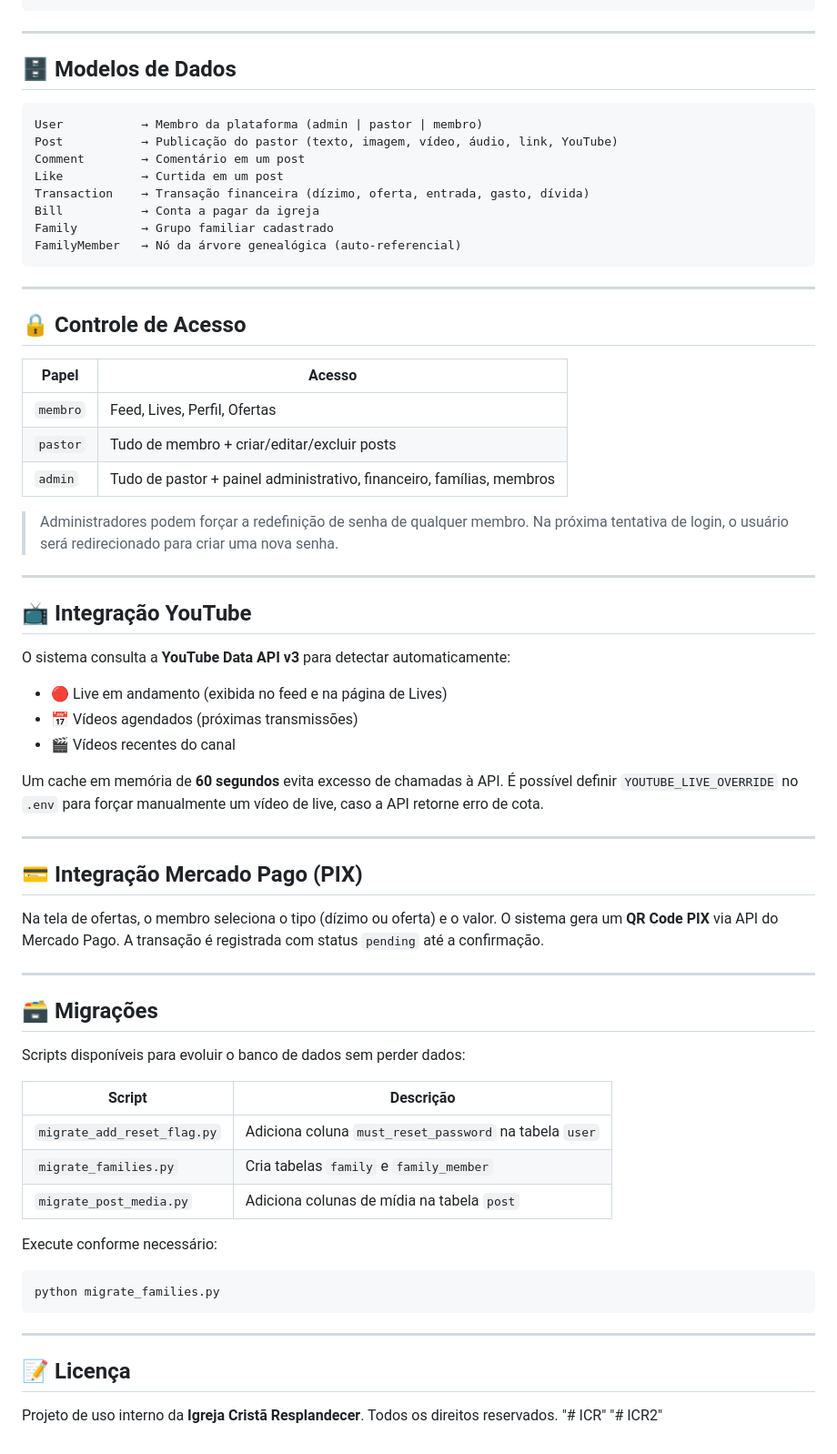
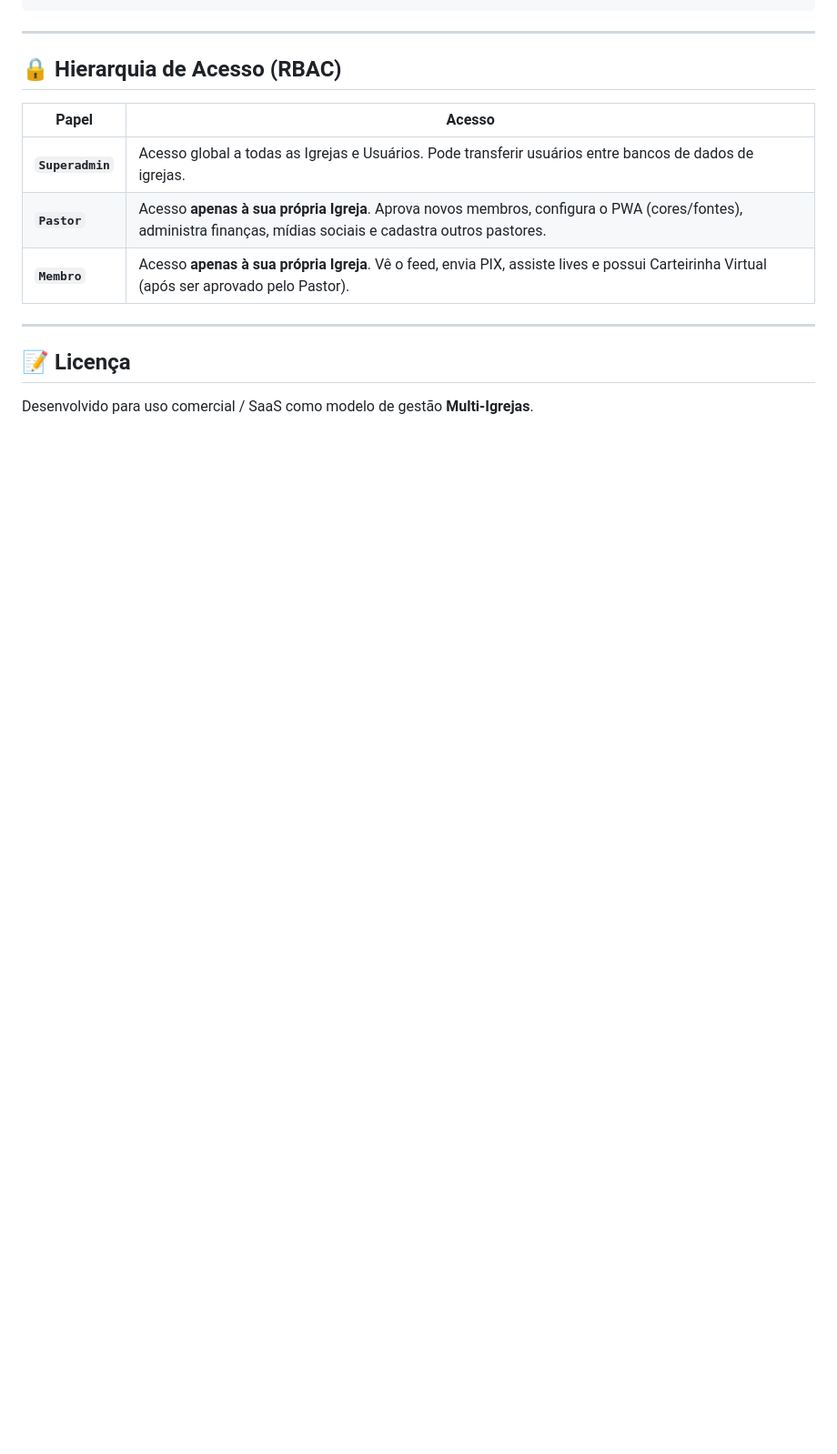
Before and after one commit to juanpmoraes/ICR2, a Markdown page: README.md, the part around one of its changes. Shown at 91% size. GitHub-like rendering; blank space fills up the shorter version.

````diff
--- a/README.md
+++ b/README.md
@@ -150,71 +127,16 @@ ICR/
 
 ---
 
-## 🗄️ Modelos de Dados
-
-```
-User           → Membro da plataforma (admin | pastor | membro)
-Post           → Publicação do pastor (texto, imagem, vídeo, áudio, link, YouTube)
-Comment        → Comentário em um post
-Like           → Curtida em um post
-Transaction    → Transação financeira (dízimo, oferta, entrada, gasto, dívida)
-Bill           → Conta a pagar da igreja
-Family         → Grupo familiar cadastrado
-FamilyMember   → Nó da árvore genealógica (auto-referencial)
-```
-
----
-
-## 🔒 Controle de Acesso
+## 🔒 Hierarquia de Acesso (RBAC)
 
 | Papel | Acesso |
 |---|---|
-| `membro` | Feed, Lives, Perfil, Ofertas |
-| `pastor` | Tudo de membro + criar/editar/excluir posts |
-| `admin` | Tudo de pastor + painel administrativo, financeiro, famílias, membros |
-
-> Administradores podem forçar a redefinição de senha de qualquer membro. Na próxima tentativa de login, o usuário será redirecionado para criar uma nova senha.
-
----
-
-## 📺 Integração YouTube
-
-O sistema consulta a **YouTube Data API v3** para detectar automaticamente:
-
-- 🔴 Live em andamento (exibida no feed e na página de Lives)
-- 📅 Vídeos agendados (próximas transmissões)
-- 🎬 Vídeos recentes do canal
-
-Um cache em memória de **60 segundos** evita excesso de chamadas à API. É possível definir `YOUTUBE_LIVE_OVERRIDE` no `.env` para forçar manualmente um vídeo de live, caso a API retorne erro de cota.
-
----
-
-## 💳 Integração Mercado Pago (PIX)
-
-Na tela de ofertas, o membro seleciona o tipo (dízimo ou oferta) e o valor. O sistema gera um **QR Code PIX** via API do Mercado Pago. A transação é registrada com status `pending` até a confirmação.
-
----
-
-## 🗃️ Migrações
-
-Scripts disponíveis para evoluir o banco de dados sem perder dados:
-
-| Script | Descrição |
-|---|---|
-| `migrate_add_reset_flag.py` | Adiciona coluna `must_reset_password` na tabela `user` |
-| `migrate_families.py` | Cria tabelas `family` e `family_member` |
-| `migrate_post_media.py` | Adiciona colunas de mídia na tabela `post` |
-
-Execute conforme necessário:
-
-```bash
-python migrate_families.py
-```
+| **`Superadmin`** | Acesso global a todas as Igrejas e Usuários. Pode transferir usuários entre bancos de dados de igrejas. |
+| **`Pastor`** | Acesso **apenas à sua própria Igreja**. Aprova novos membros, configura o PWA (cores/fontes), administra finanças, mídias sociais e cadastra outros pastores. |
+| **`Membro`** | Acesso **apenas à sua própria Igreja**. Vê o feed, envia PIX, assiste lives e possui Carteirinha Virtual (após ser aprovado pelo Pastor). |
 
 ---
 
 ## 📝 Licença
 
-Projeto de uso interno da **Igreja Cristã Resplandecer**. Todos os direitos reservados.
-"# ICR"
-"# ICR2"
+Desenvolvido para uso comercial / SaaS como modelo de gestão **Multi-Igrejas**.
````
Also changed, not shown: other parts of README.md (+47 -70 lines).
